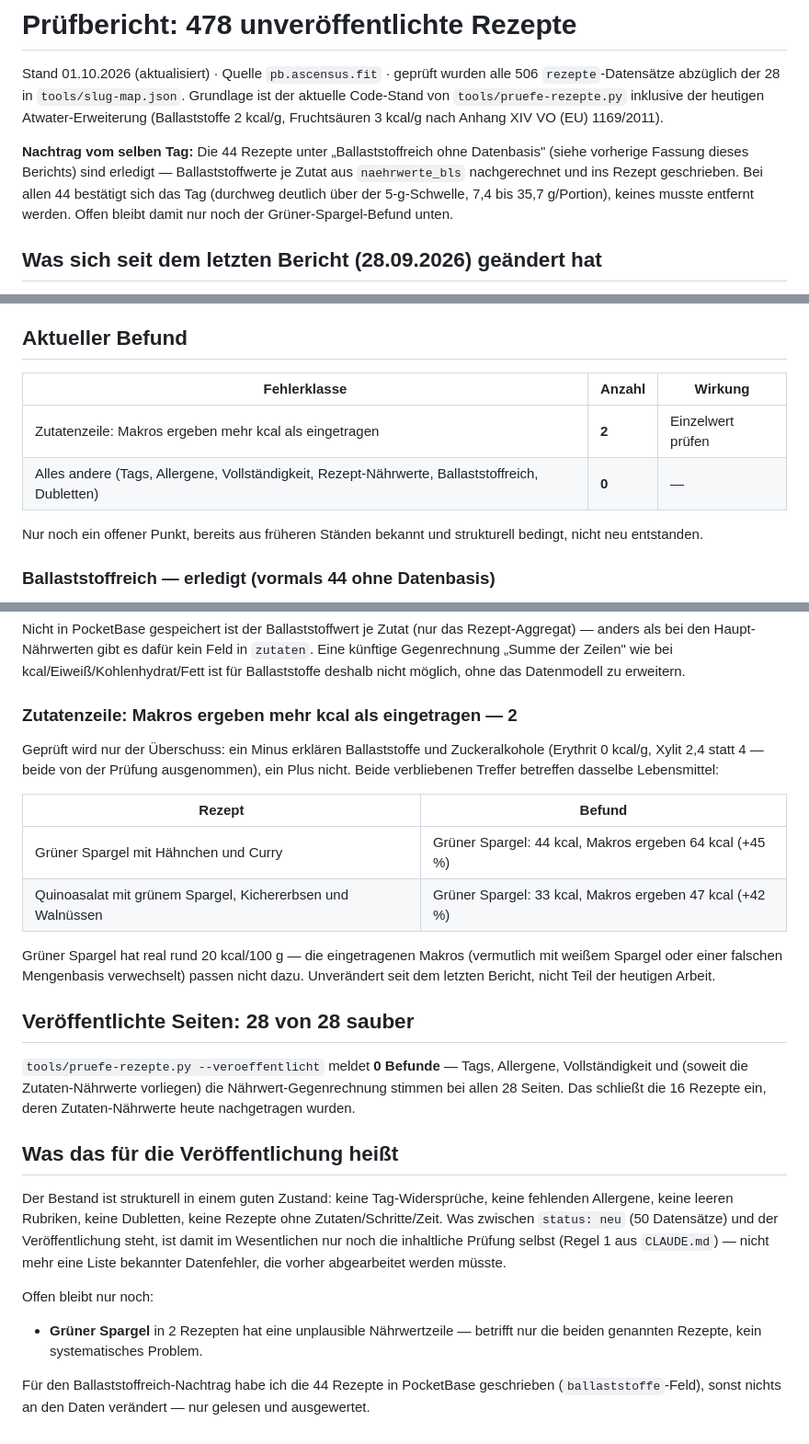
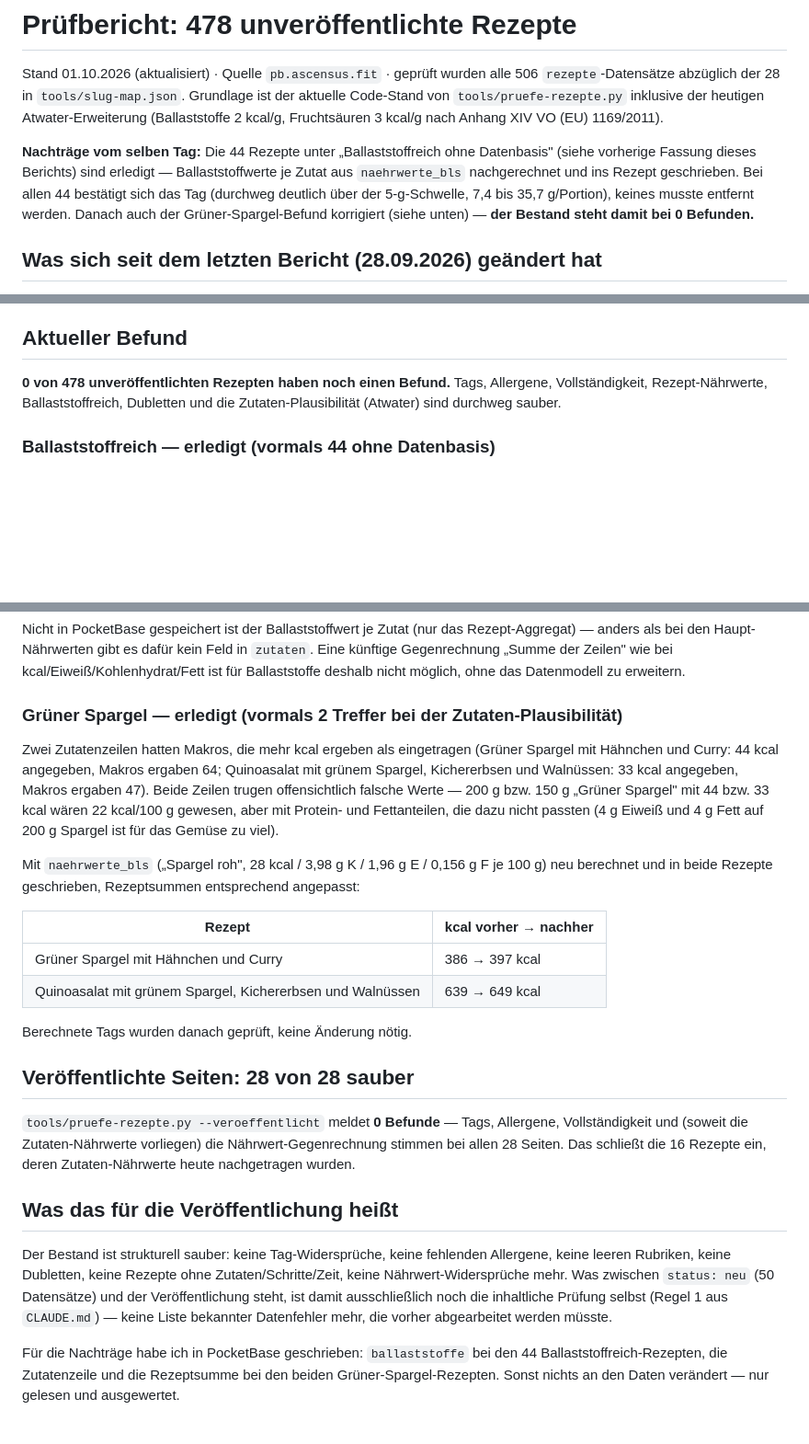
Before and after one commit to ViaAscensus/ascensus-homepage, a Markdown page: tools/PRUEFBERICHT-REZEPTE.md, 3 parts joined by grey strips. Shown at 92% size. Rendered like a GitHub page; blank space fills up the shorter version.

Commit message:
Gruener-Spargel-Naehrwerte korrigieren
Beide betroffenen Zutatenzeilen ("Gruener Spargel mit Haehnchen und Curry",
"Quinoasalat mit gruenem Spargel, Kichererbsen und Walnuessen") trugen Makros,
die 42-45 % mehr kcal ergaben als eingetragen. Mit naehrwerte_bls ("Spargel roh")
neu berechnet, Rezeptsummen angepasst. Damit steht pruefe-rezepte.py bei 0 Befunden
fuer alle 478 unveroeffentlichten Rezepte. Pruefbericht aktualisiert.

```diff
--- a/tools/PRUEFBERICHT-REZEPTE.md
+++ b/tools/PRUEFBERICHT-REZEPTE.md
@@ -5,11 +5,12 @@ Stand 01.10.2026 (aktualisiert) · Quelle `pb.ascensus.fit` · geprüft wurden a
 Code-Stand von `tools/pruefe-rezepte.py` inklusive der heutigen Atwater-Erweiterung
 (Ballaststoffe 2 kcal/g, Fruchtsäuren 3 kcal/g nach Anhang XIV VO (EU) 1169/2011).
 
-**Nachtrag vom selben Tag:** Die 44 Rezepte unter „Ballaststoffreich ohne Datenbasis" (siehe
+**Nachträge vom selben Tag:** Die 44 Rezepte unter „Ballaststoffreich ohne Datenbasis" (siehe
 vorherige Fassung dieses Berichts) sind erledigt — Ballaststoffwerte je Zutat aus
 `naehrwerte_bls` nachgerechnet und ins Rezept geschrieben. Bei allen 44 bestätigt sich das
 Tag (durchweg deutlich über der 5-g-Schwelle, 7,4 bis 35,7 g/Portion), keines musste entfernt
-werden. Offen bleibt damit nur noch der Grüner-Spargel-Befund unten.
+werden. Danach auch der Grüner-Spargel-Befund korrigiert (siehe unten) — **der Bestand steht
+damit bei 0 Befunden.**
 
 ## Was sich seit dem letzten Bericht (28.09.2026) geändert hat
 
@@ -37,13 +38,9 @@ den alten vollständig, nicht nur in den Zahlen.
 
 ## Aktueller Befund
 
-| Fehlerklasse | Anzahl | Wirkung |
-|---|---|---|
-| Zutatenzeile: Makros ergeben mehr kcal als eingetragen | **2** | Einzelwert prüfen |
-| Alles andere (Tags, Allergene, Vollständigkeit, Rezept-Nährwerte, Ballaststoffreich, Dubletten) | **0** | — |
-
-Nur noch ein offener Punkt, bereits aus früheren Ständen bekannt und strukturell bedingt,
-nicht neu entstanden.
+**0 von 478 unveröffentlichten Rezepten haben noch einen Befund.** Tags, Allergene,
+Vollständigkeit, Rezept-Nährwerte, Ballaststoffreich, Dubletten und die
+Zutaten-Plausibilität (Atwater) sind durchweg sauber.
 
 ### Ballaststoffreich — erledigt (vormals 44 ohne Datenbasis)
 
@@ -116,20 +113,24 @@ anders als bei den Haupt-Nährwerten gibt es dafür kein Feld in `zutaten`. Eine
 Gegenrechnung „Summe der Zeilen" wie bei kcal/Eiweiß/Kohlenhydrat/Fett ist für Ballaststoffe
 deshalb nicht möglich, ohne das Datenmodell zu erweitern.
 
-### Zutatenzeile: Makros ergeben mehr kcal als eingetragen — 2
+### Grüner Spargel — erledigt (vormals 2 Treffer bei der Zutaten-Plausibilität)
 
-Geprüft wird nur der Überschuss: ein Minus erklären Ballaststoffe und Zuckeralkohole
-(Erythrit 0 kcal/g, Xylit 2,4 statt 4 — beide von der Prüfung ausgenommen), ein Plus nicht.
-Beide verbliebenen Treffer betreffen dasselbe Lebensmittel:
+Zwei Zutatenzeilen hatten Makros, die mehr kcal ergeben als eingetragen (Grüner Spargel mit
+Hähnchen und Curry: 44 kcal angegeben, Makros ergaben 64; Quinoasalat mit grünem Spargel,
+Kichererbsen und Walnüssen: 33 kcal angegeben, Makros ergaben 47). Beide Zeilen trugen
+offensichtlich falsche Werte — 200 g bzw. 150 g „Grüner Spargel" mit 44 bzw. 33 kcal wären
+22 kcal/100 g gewesen, aber mit Protein- und Fettanteilen, die dazu nicht passten (4 g Eiweiß
+und 4 g Fett auf 200 g Spargel ist für das Gemüse zu viel).
 
-| Rezept | Befund |
+Mit `naehrwerte_bls` („Spargel roh", 28 kcal / 3,98 g K / 1,96 g E / 0,156 g F je 100 g)
+neu berechnet und in beide Rezepte geschrieben, Rezeptsummen entsprechend angepasst:
+
+| Rezept | kcal vorher → nachher |
 |---|---|
-| Grüner Spargel mit Hähnchen und Curry | Grüner Spargel: 44 kcal, Makros ergeben 64 kcal (+45 %) |
-| Quinoasalat mit grünem Spargel, Kichererbsen und Walnüssen | Grüner Spargel: 33 kcal, Makros ergeben 47 kcal (+42 %) |
+| Grüner Spargel mit Hähnchen und Curry | 386 → 397 kcal |
+| Quinoasalat mit grünem Spargel, Kichererbsen und Walnüssen | 639 → 649 kcal |
 
-Grüner Spargel hat real rund 20 kcal/100 g — die eingetragenen Makros (vermutlich mit weißem
-Spargel oder einer falschen Mengenbasis verwechselt) passen nicht dazu. Unverändert seit dem
-letzten Bericht, nicht Teil der heutigen Arbeit.
+Berechnete Tags wurden danach geprüft, keine Änderung nötig.
 
 ## Veröffentlichte Seiten: 28 von 28 sauber
 
@@ -140,16 +141,13 @@ nachgetragen wurden.
 
 ## Was das für die Veröffentlichung heißt
 
-Der Bestand ist strukturell in einem guten Zustand: keine Tag-Widersprüche, keine fehlenden
-Allergene, keine leeren Rubriken, keine Dubletten, keine Rezepte ohne Zutaten/Schritte/Zeit.
-Was zwischen `status: neu` (50 Datensätze) und der Veröffentlichung steht, ist damit im
-Wesentlichen nur noch die inhaltliche Prüfung selbst (Regel 1 aus `CLAUDE.md`) — nicht mehr
-eine Liste bekannter Datenfehler, die vorher abgearbeitet werden müsste.
+Der Bestand ist strukturell sauber: keine Tag-Widersprüche, keine fehlenden Allergene, keine
+leeren Rubriken, keine Dubletten, keine Rezepte ohne Zutaten/Schritte/Zeit, keine
+Nährwert-Widersprüche mehr. Was zwischen `status: neu` (50 Datensätze) und der
+Veröffentlichung steht, ist damit ausschließlich noch die inhaltliche Prüfung selbst
+(Regel 1 aus `CLAUDE.md`) — keine Liste bekannter Datenfehler mehr, die vorher abgearbeitet
+werden müsste.
 
-Offen bleibt nur noch:
-
-- **Grüner Spargel** in 2 Rezepten hat eine unplausible Nährwertzeile — betrifft nur die
-  beiden genannten Rezepte, kein systematisches Problem.
-
-Für den Ballaststoffreich-Nachtrag habe ich die 44 Rezepte in PocketBase geschrieben
-(`ballaststoffe`-Feld), sonst nichts an den Daten verändert — nur gelesen und ausgewertet.
+Für die Nachträge habe ich in PocketBase geschrieben: `ballaststoffe` bei den 44
+Ballaststoffreich-Rezepten, die Zutatenzeile und die Rezeptsumme bei den beiden
+Grüner-Spargel-Rezepten. Sonst nichts an den Daten verändert — nur gelesen und ausgewertet.
```
